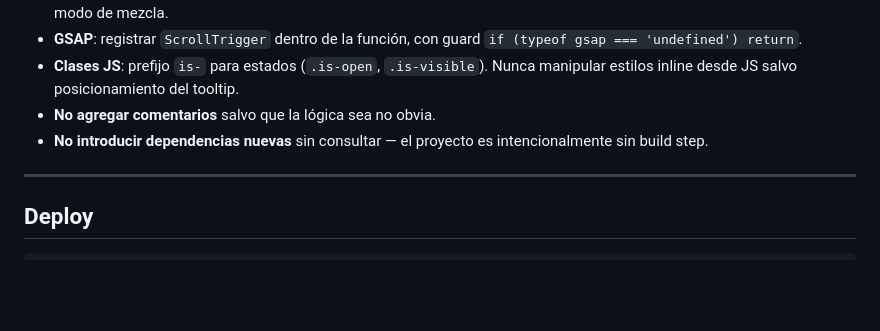
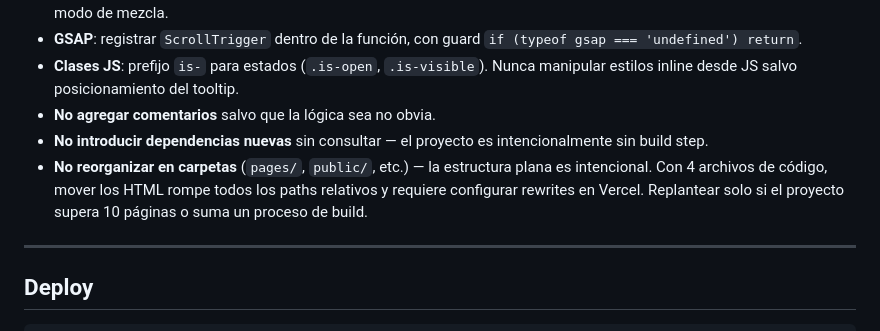
Before and after one commit to juancruzguidi-tech/godi-web, a Markdown page: CLAUDE.md, the part around the change. Rendered like a GitHub page; blank space fills up the shorter version.

Commit message:
Documentar decisión de estructura plana en CLAUDE.md
Co-Authored-By: Claude Sonnet 4.6 <noreply@anthropic.com>

```diff
--- a/CLAUDE.md
+++ b/CLAUDE.md
@@ -96,6 +96,7 @@ Nunca usar valores hardcoded de color o fuente directamente en el CSS — siempr
 - **Clases JS**: prefijo `is-` para estados (`.is-open`, `.is-visible`). Nunca manipular estilos inline desde JS salvo posicionamiento del tooltip.
 - **No agregar comentarios** salvo que la lógica sea no obvia.
 - **No introducir dependencias nuevas** sin consultar — el proyecto es intencionalmente sin build step.
+- **No reorganizar en carpetas** (`pages/`, `public/`, etc.) — la estructura plana es intencional. Con 4 archivos de código, mover los HTML rompe todos los paths relativos y requiere configurar rewrites en Vercel. Replantear solo si el proyecto supera 10 páginas o suma un proceso de build.
 
 ---
 
```
